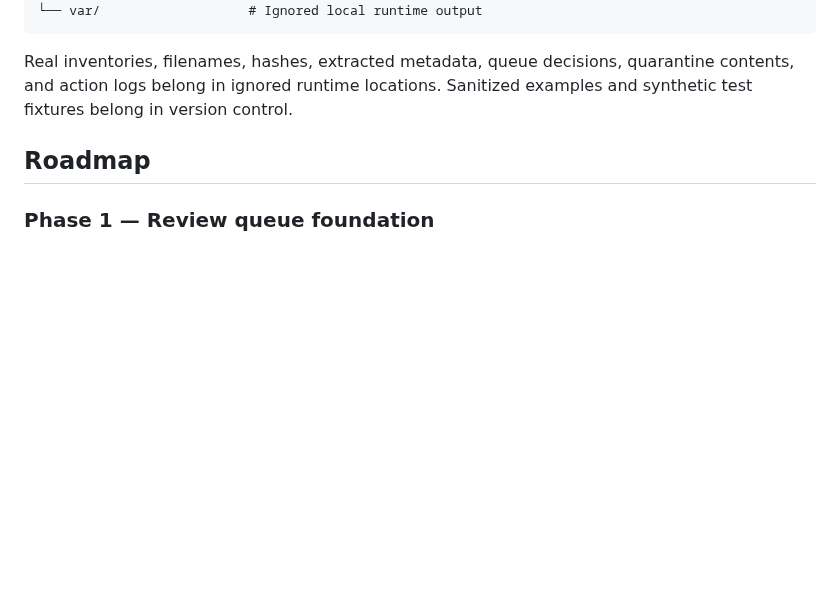
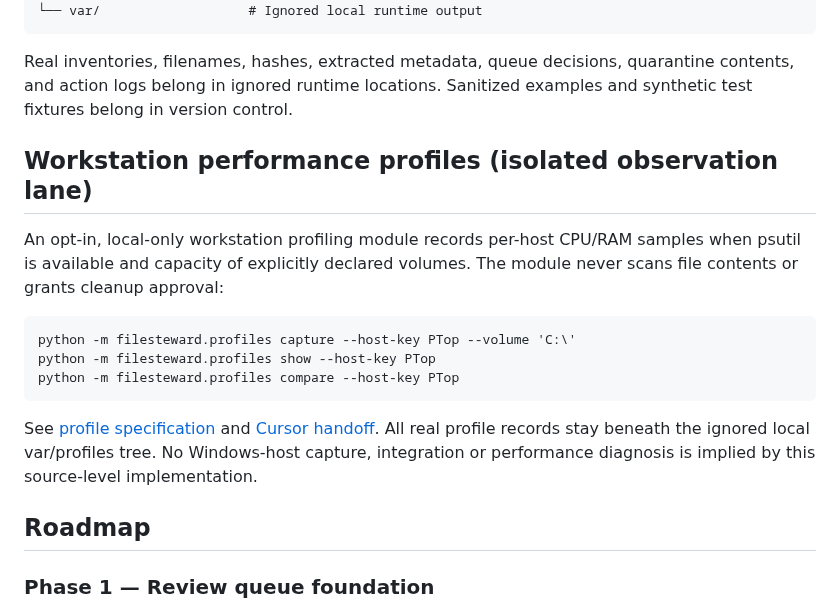
Before and after one commit to EndeavorEverlasting/FileSteward, a Markdown page: README.md, the part around the change. GitHub-like rendering; blank space fills up the shorter version.

Commit message:
docs(profile): index workstation profile entrypoint and handoff

```diff
--- a/README.md
+++ b/README.md
@@ -226,6 +226,22 @@ FileSteward/
 
 Real inventories, filenames, hashes, extracted metadata, queue decisions, quarantine contents, and action logs belong in ignored runtime locations. Sanitized examples and synthetic test fixtures belong in version control.
 
+## Workstation performance profiles (isolated observation lane)
+
+An opt-in, local-only workstation profiling module records per-host CPU/RAM
+samples when psutil is available and capacity of explicitly declared volumes.
+The module never scans file contents or grants cleanup approval:
+
+    python -m filesteward.profiles capture --host-key PTop --volume 'C:\'
+    python -m filesteward.profiles show --host-key PTop
+    python -m filesteward.profiles compare --host-key PTop
+
+See [profile specification](docs/program/workstation-performance-profiles.md)
+and [Cursor handoff](docs/handoff/WORKSTATION-PERFORMANCE-PROFILES-CURSOR-2026-10-12.md).
+All real profile records stay beneath the ignored local var/profiles tree.
+No Windows-host capture, integration or performance diagnosis is implied by
+this source-level implementation.
+
 ## Roadmap
 
 ### Phase 1 — Review queue foundation
```
